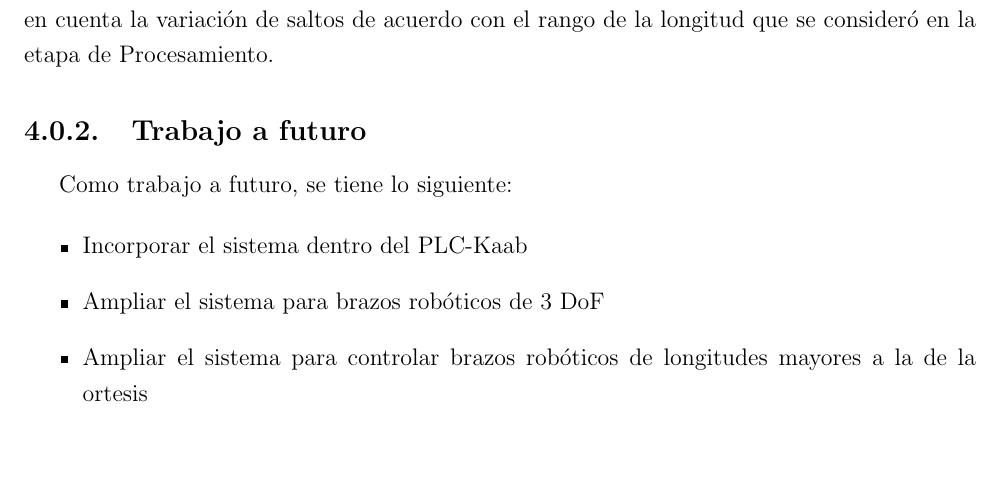
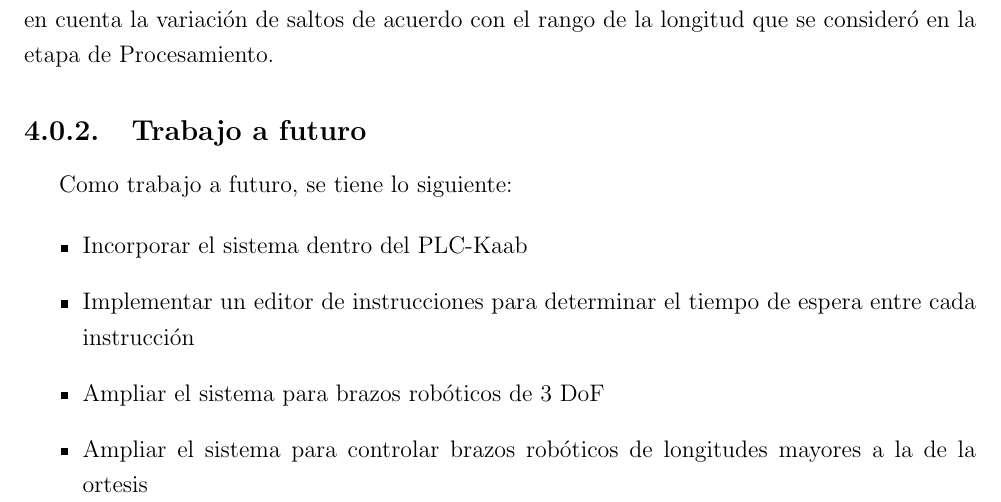
Before and after one commit to DavidENicolasC/undergraduateCapstone, a LaTeX thesis (tesina.tex, which reads resultados/trabajoafuturo.tex): part of page 34 of 35, cut so that both start at the same text, the shorter picture padded with empty space. Compiled offline with pdfLaTeX.

Commit message:
txs auto checkin

```diff
--- a/resultados/trabajoafuturo.tex
+++ b/resultados/trabajoafuturo.tex
@@ -4,6 +4,7 @@ Como trabajo a futuro, se tiene lo siguiente:
 
 \begin{itemize}
 	\item Incorporar el sistema dentro del PLC-Kaab
+	\item Implementar un editor de instrucciones para determinar el tiempo de espera entre cada instrucción
 	\item Ampliar el sistema para brazos robóticos de 3 DoF
 	\item Ampliar el sistema para controlar brazos robóticos de longitudes mayores a la de la ortesis
 \end{itemize}
```
